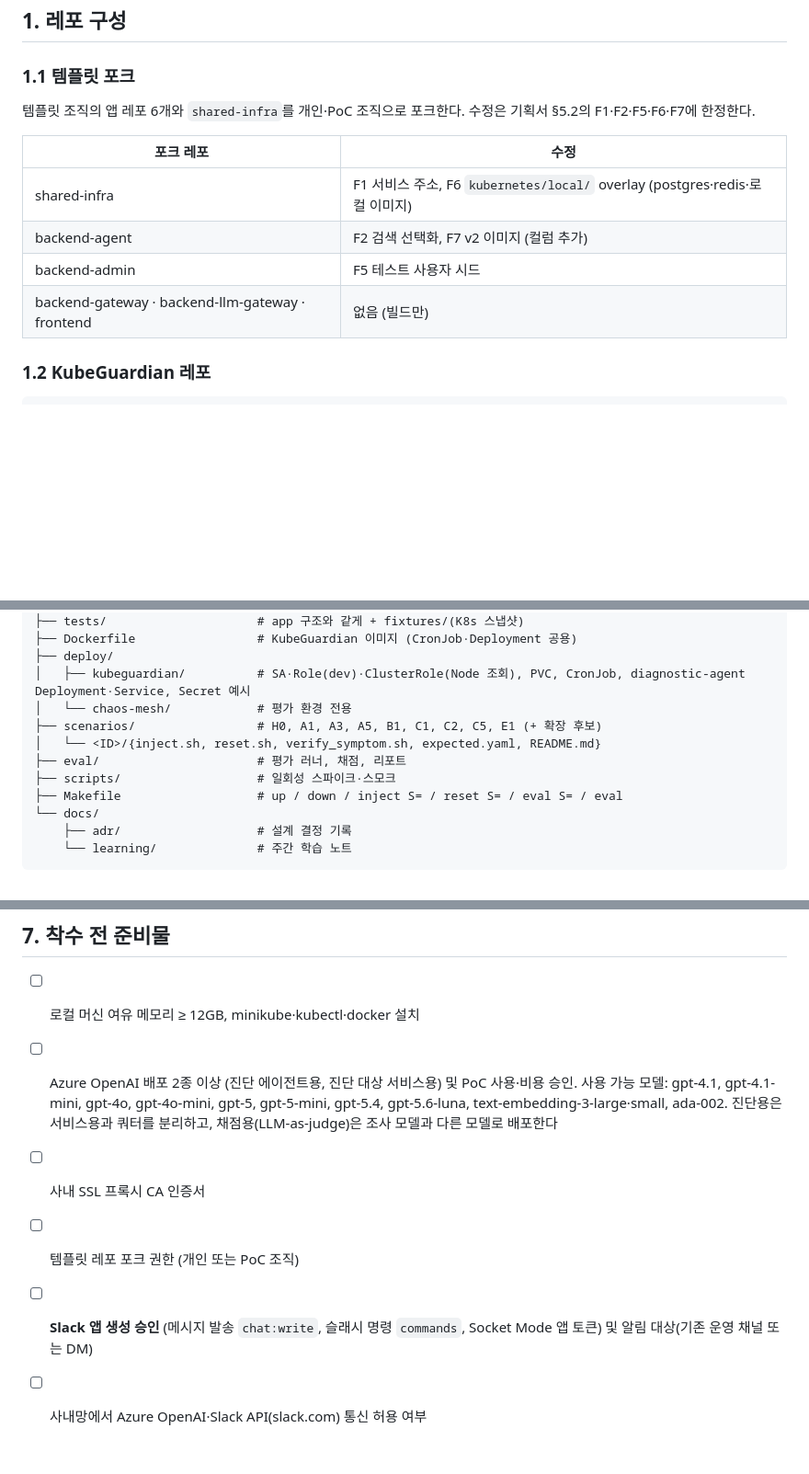
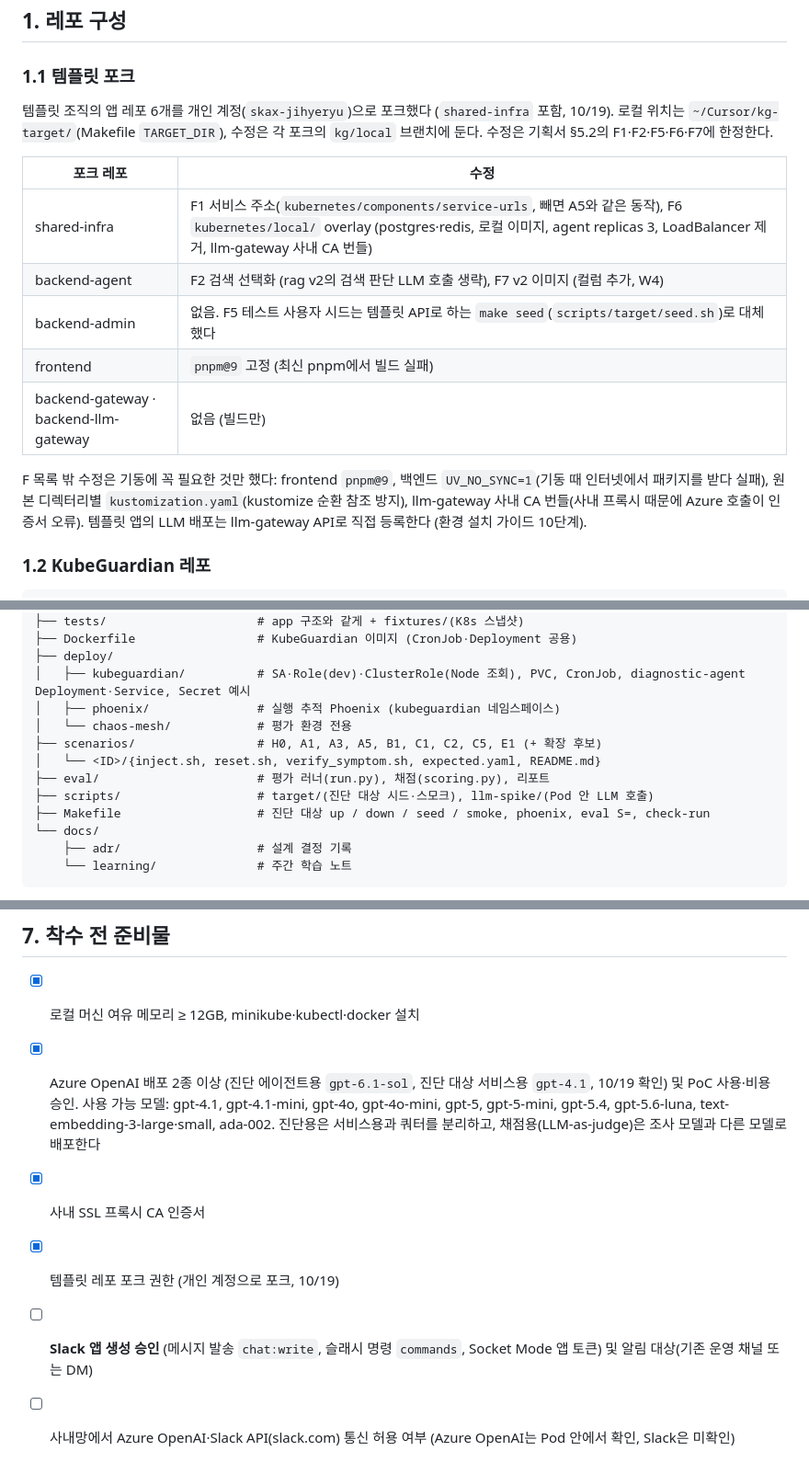
Before and after one commit to skax-jihyeryu/KubeGuardian, a Markdown page: docs/02-execution-plan.md, 3 parts joined by grey strips. Shown at 92% size. Rendered like a GitHub page; blank space fills up the shorter version.

```diff
--- a/docs/02-execution-plan.md
+++ b/docs/02-execution-plan.md
@@ -33,14 +34,17 @@
 
 ### 1.1 템플릿 포크
 
-템플릿 조직의 앱 레포 6개와 `shared-infra`를 개인·PoC 조직으로 포크한다. 수정은 기획서 §5.2의 F1·F2·F5·F6·F7에 한정한다.
+템플릿 조직의 앱 레포 6개를 개인 계정(`skax-jihyeryu`)으로 포크했다 (`shared-infra` 포함, 10/19). 로컬 위치는 `~/Cursor/kg-target/`(Makefile `TARGET_DIR`), 수정은 각 포크의 `kg/local` 브랜치에 둔다. 수정은 기획서 §5.2의 F1·F2·F5·F6·F7에 한정한다.
 
 | 포크 레포 | 수정 |
 |---|---|
-| shared-infra | F1 서비스 주소, F6 `kubernetes/local/` overlay (postgres·redis·로컬 이미지) |
-| backend-agent | F2 검색 선택화, F7 v2 이미지 (컬럼 추가) |
-| backend-admin | F5 테스트 사용자 시드 |
-| backend-gateway · backend-llm-gateway · frontend | 없음 (빌드만) |
+| shared-infra | F1 서비스 주소(`kubernetes/components/service-urls`, 빼면 A5와 같은 동작), F6 `kubernetes/local/` overlay (postgres·redis, 로컬 이미지, agent replicas 3, LoadBalancer 제거, llm-gateway 사내 CA 번들) |
+| backend-agent | F2 검색 선택화 (rag v2의 검색 판단 LLM 호출 생략), F7 v2 이미지 (컬럼 추가, W4) |
+| backend-admin | 없음. F5 테스트 사용자 시드는 템플릿 API로 하는 `make seed`(`scripts/target/seed.sh`)로 대체했다 |
+| frontend | `pnpm@9` 고정 (최신 pnpm에서 빌드 실패) |
+| backend-gateway · backend-llm-gateway | 없음 (빌드만) |
+
+F 목록 밖 수정은 기동에 꼭 필요한 것만 했다: frontend `pnpm@9`, 백엔드 `UV_NO_SYNC=1`(기동 때 인터넷에서 패키지를 받다 실패), 원본 디렉터리별 `kustomization.yaml`(kustomize 순환 참조 방지), llm-gateway 사내 CA 번들(사내 프록시 때문에 Azure 호출이 인증서 오류). 템플릿 앱의 LLM 배포는 llm-gateway API로 직접 등록한다 (환경 설치 가이드 10단계).
 
 ### 1.2 KubeGuardian 레포
 
@@ -86,12 +90,13 @@ KubeGuardian/
 ├── Dockerfile                 # KubeGuardian 이미지 (CronJob·Deployment 공용)
 ├── deploy/
 │   ├── kubeguardian/          # SA·Role(dev)·ClusterRole(Node 조회), PVC, CronJob, diagnostic-agent Deployment·Service, Secret 예시
+│   ├── phoenix/               # 실행 추적 Phoenix (kubeguardian 네임스페이스)
 │   └── chaos-mesh/            # 평가 환경 전용
 ├── scenarios/                 # H0, A1, A3, A5, B1, C1, C2, C5, E1 (+ 확장 후보)
 │   └── <ID>/{inject.sh, reset.sh, verify_symptom.sh, expected.yaml, README.md}
-├── eval/                      # 평가 러너, 채점, 리포트
-├── scripts/                   # 일회성 스파이크·스모크
-├── Makefile                   # up / down / inject S= / reset S= / eval S= / eval
+├── eval/                      # 평가 러너(run.py), 채점(scoring.py), 리포트
+├── scripts/                   # target/(진단 대상 시드·스모크), llm-spike/(Pod 안 LLM 호출)
+├── Makefile                   # 진단 대상 up / down / seed / smoke, phoenix, eval S=, check-run
 └── docs/
     ├── adr/                   # 설계 결정 기록
     └── learning/              # 주간 학습 노트
@@ -363,9 +397,9 @@ gantt
 
 ## 7. 착수 전 준비물
 
-- [ ] 로컬 머신 여유 메모리 ≥ 12GB, minikube·kubectl·docker 설치
-- [ ] Azure OpenAI 배포 2종 이상 (진단 에이전트용, 진단 대상 서비스용) 및 PoC 사용·비용 승인. 사용 가능 모델: gpt-4.1, gpt-4.1-mini, gpt-4o, gpt-4o-mini, gpt-5, gpt-5-mini, gpt-5.4, gpt-5.6-luna, text-embedding-3-large·small, ada-002. 진단용은 서비스용과 쿼터를 분리하고, 채점용(LLM-as-judge)은 조사 모델과 다른 모델로 배포한다
-- [ ] 사내 SSL 프록시 CA 인증서
-- [ ] 템플릿 레포 포크 권한 (개인 또는 PoC 조직)
+- [x] 로컬 머신 여유 메모리 ≥ 12GB, minikube·kubectl·docker 설치
+- [x] Azure OpenAI 배포 2종 이상 (진단 에이전트용 `gpt-6.1-sol`, 진단 대상 서비스용 `gpt-4.1`, 10/19 확인) 및 PoC 사용·비용 승인. 사용 가능 모델: gpt-4.1, gpt-4.1-mini, gpt-4o, gpt-4o-mini, gpt-5, gpt-5-mini, gpt-5.4, gpt-5.6-luna, text-embedding-3-large·small, ada-002. 진단용은 서비스용과 쿼터를 분리하고, 채점용(LLM-as-judge)은 조사 모델과 다른 모델로 배포한다
+- [x] 사내 SSL 프록시 CA 인증서
+- [x] 템플릿 레포 포크 권한 (개인 계정으로 포크, 10/19)
 - [ ] **Slack 앱 생성 승인** (메시지 발송 `chat:write`, 슬래시 명령 `commands`, Socket Mode 앱 토큰) 및 알림 대상(기존 운영 채널 또는 DM)
-- [ ] 사내망에서 Azure OpenAI·Slack API(slack.com) 통신 허용 여부
+- [ ] 사내망에서 Azure OpenAI·Slack API(slack.com) 통신 허용 여부 (Azure OpenAI는 Pod 안에서 확인, Slack은 미확인)
```
Also changed, not shown: other parts of docs/02-execution-plan.md (+35 -5 lines).
